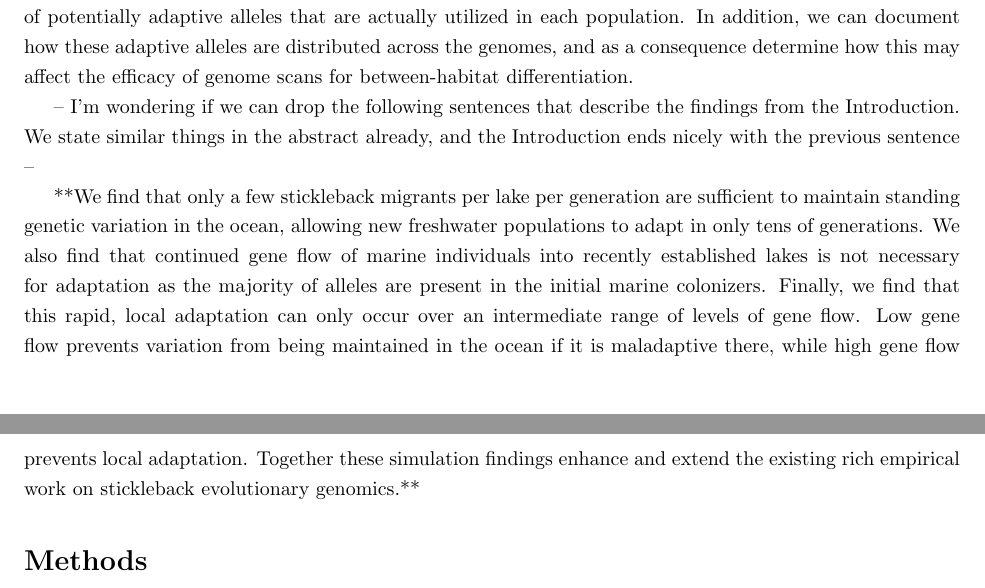
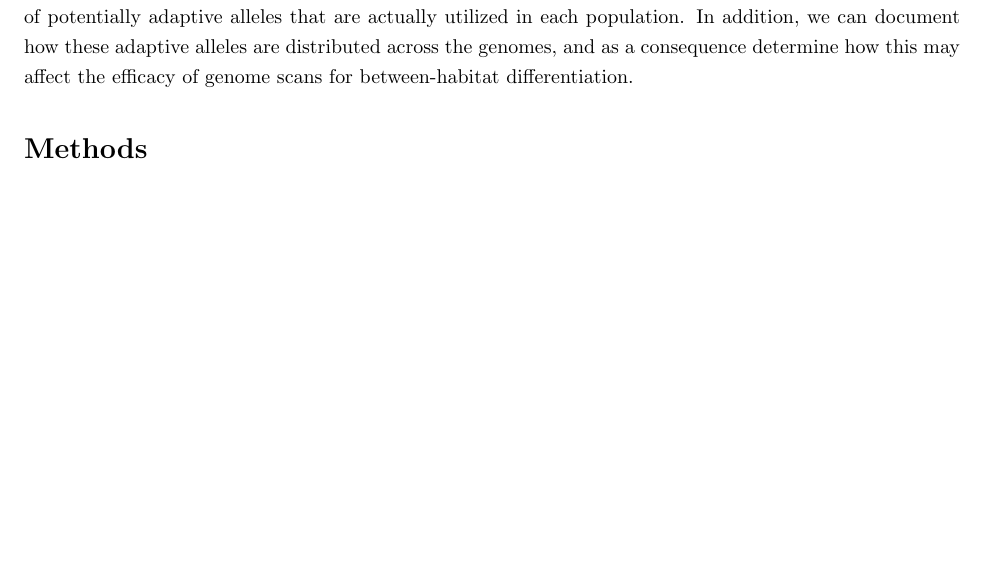
Before and after one commit to jgallowa07/SticklebackPaper, a LaTeX document (Stickleback_Paper.tex): two parts of pages 3 and 4 of 25 before the commit and part of page 3 of 25 after it, the two joined at a grey line, cut so that both start at the same text, the shorter picture padded with empty space. Compiled offline with pdfLaTeX.

Commit message:
removed bit of intro as suggested by bill

```diff
--- a/Stickleback_Paper.tex
+++ b/Stickleback_Paper.tex
@@ -116,14 +116,6 @@ Because we record the entire genealogy of all alleles \citep{kelleher2018efficie
 we can determine the distribution and abundance of haplotypes across all marine and freshwater populations to know the timing and proportion of potentially adaptive alleles that are actually utilized in each population.
 In addition, we can document how these adaptive alleles are distributed across the genomes, and as a consequence determine how this may affect the efficacy of genome scans for between-habitat differentiation.
 
--- I'm wondering if we can drop the following sentences that describe the findings from the Introduction. We state similar things in the abstract already, and the Introduction ends nicely with the previous sentence --
-
-**We find that only a few stickleback migrants per lake per generation are sufficient to maintain standing genetic variation in the ocean, allowing new freshwater populations to adapt in only tens of generations.
-We also find that continued gene flow of marine individuals into recently established lakes is not necessary for adaptation as the majority of alleles are present in the initial marine colonizers.
-Finally, we find that this rapid, local adaptation can only occur over an intermediate range of levels of gene flow.
-Low gene flow prevents variation from being
-maintained in the ocean if it is maladaptive there, while high gene flow prevents local adaptation.
-Together these simulation findings enhance and extend the existing rich empirical work on stickleback evolutionary genomics.**
 
 \section*{Methods}
 
```
Also changed, not shown: Stickleback_Paper.pdf, Stickleback_Paper.tex (1 more changed lines).
